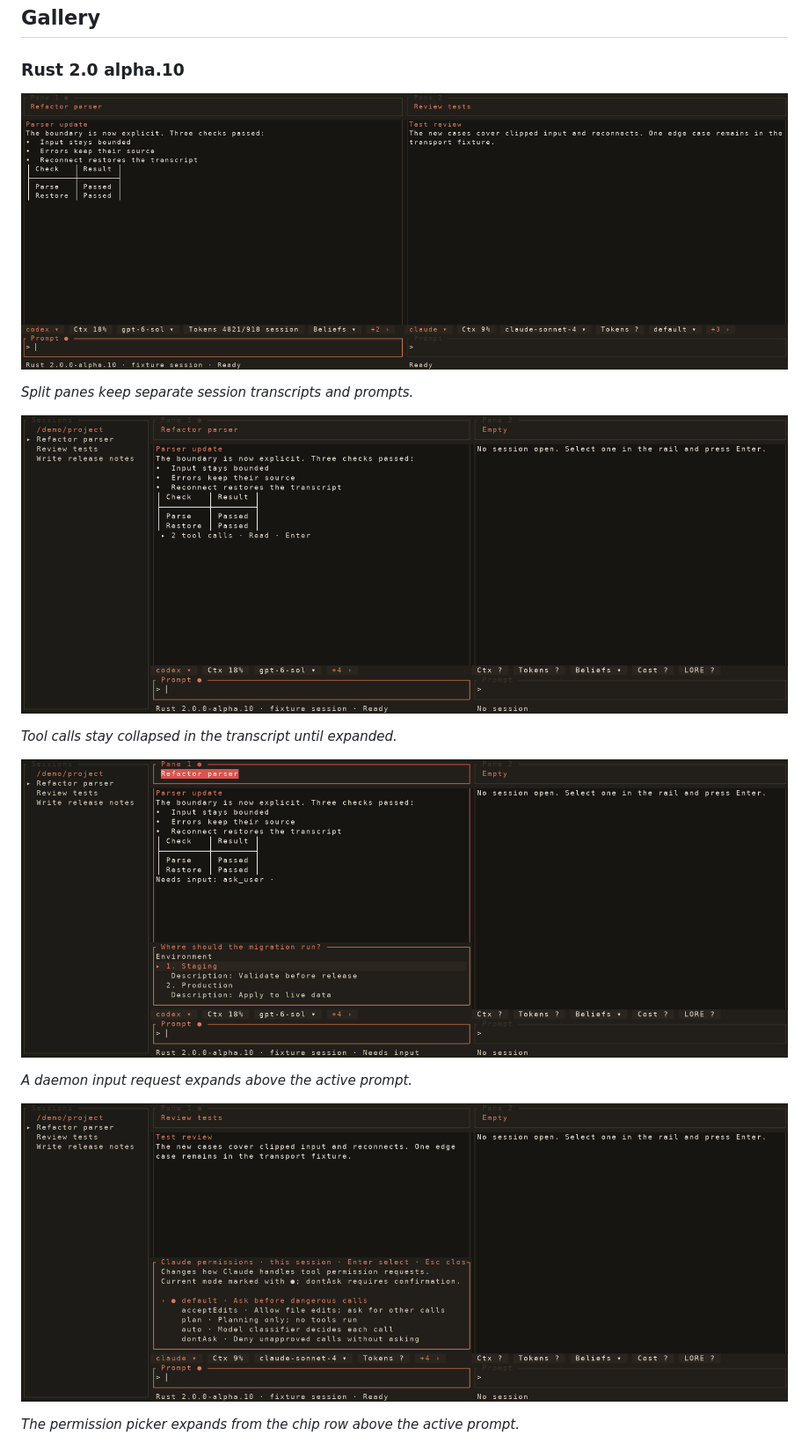
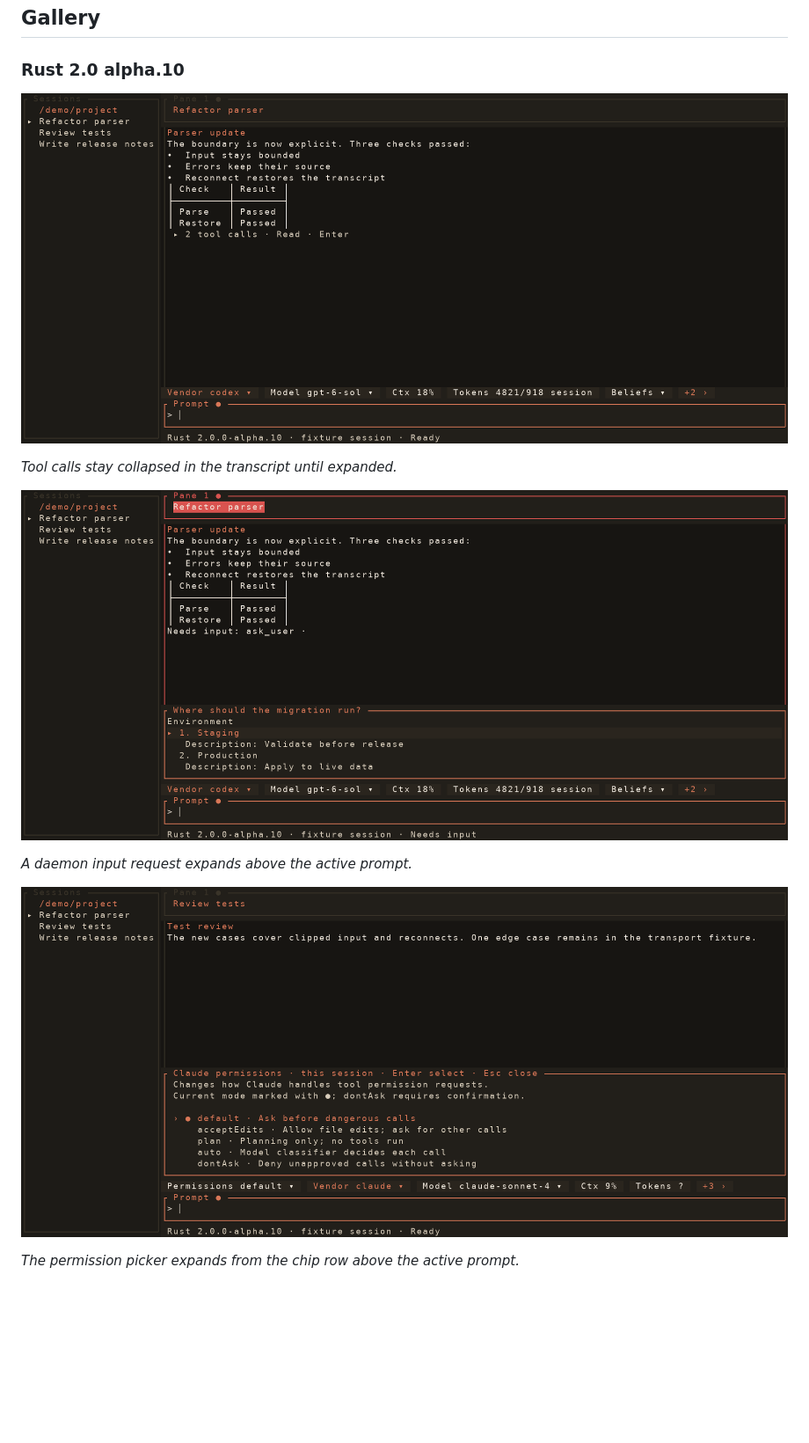
Before and after one commit to docwilde/doxa, a Markdown page: README.md, the part around one of its changes. Shown at 88% size. Rendered like a GitHub page; pictures changed too: assets/shots/rust-needs-input.png, assets/shots/rust-permissions.png, assets/shots/rust-split-panes.png (deleted); blank space fills up the shorter version.

Commit message:
feat(tui): show single pane by default in Rust gallery

```diff
--- a/README.md
+++ b/README.md
@@ -44,11 +44,7 @@ ported.
 
 ### Rust 2.0 alpha.10
 
-![Two independent Rust session panes showing different engines, transcripts, prompts, and usage rows](assets/shots/rust-split-panes.png)
-
-*Split panes keep separate session transcripts and prompts.*
-
-![Rust transcript showing a collapsed tool-call section below the assistant reply](assets/shots/rust-tool-activity.png)
+![Single Rust session pane showing collapsed tool calls below the assistant reply](assets/shots/rust-tool-activity.png)
 
 *Tool calls stay collapsed in the transcript until expanded.*
 
```
Also changed, not shown: other parts of README.md (+4 -4 lines), docs/manual.md (+0 -62 lines), assets/shots/rust-hero.png, assets/shots/rust-history.png, 3 other files.
